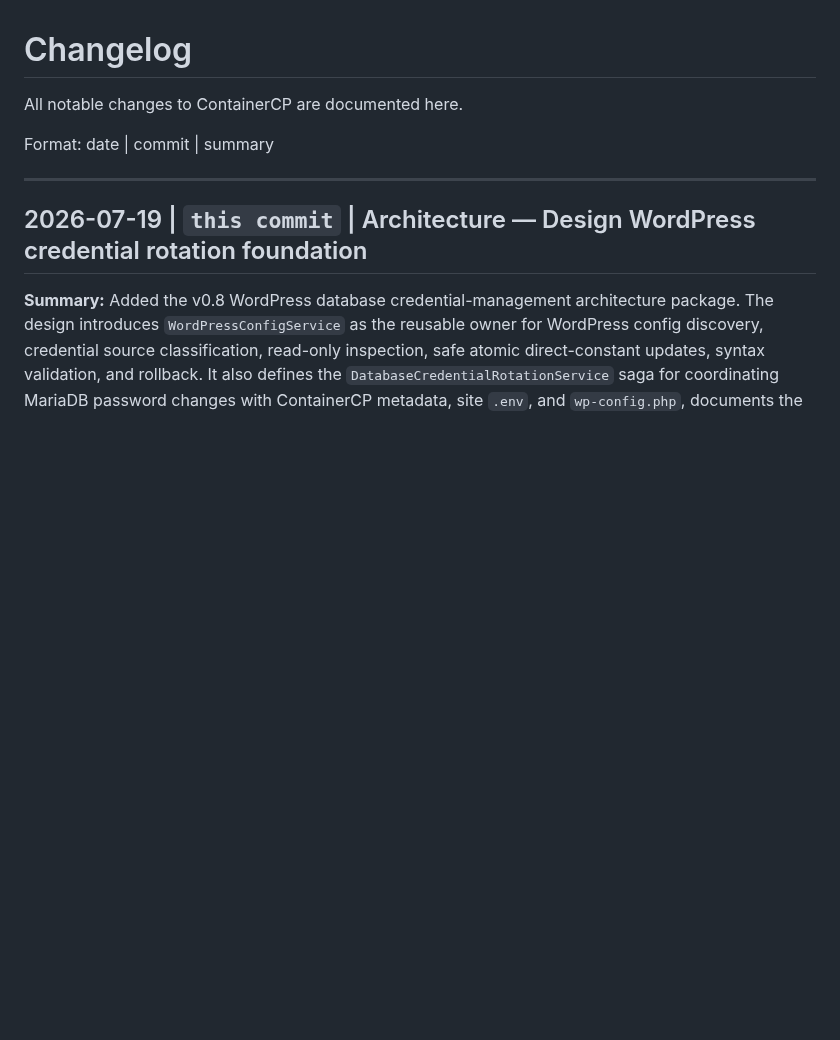
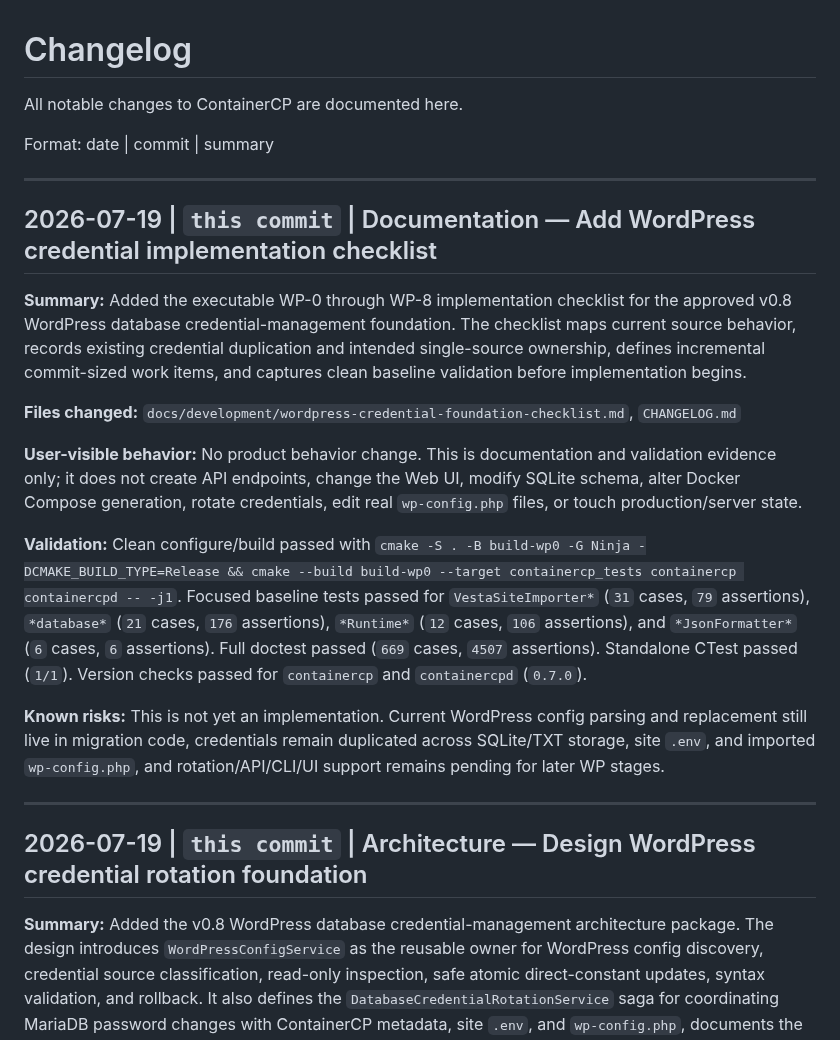
Before and after one commit to powern/containercp, a Markdown page: CHANGELOG.md, the part around the change. Drawn GitHub-style; blank space fills up the shorter version.

Commit message:
docs: add WordPress credential implementation checklist

```diff
--- a/CHANGELOG.md
+++ b/CHANGELOG.md
@@ -3,6 +3,20 @@
 All notable changes to ContainerCP are documented here.
 
 Format: date | commit | summary
+
+---
+
+## 2026-07-19 | `this commit` | Documentation — Add WordPress credential implementation checklist
+
+**Summary:** Added the executable WP-0 through WP-8 implementation checklist for the approved v0.8 WordPress database credential-management foundation. The checklist maps current source behavior, records existing credential duplication and intended single-source ownership, defines incremental commit-sized work items, and captures clean baseline validation before implementation begins.
+
+**Files changed:** `docs/development/wordpress-credential-foundation-checklist.md`, `CHANGELOG.md`
+
+**User-visible behavior:** No product behavior change. This is documentation and validation evidence only; it does not create API endpoints, change the Web UI, modify SQLite schema, alter Docker Compose generation, rotate credentials, edit real `wp-config.php` files, or touch production/server state.
+
+**Validation:** Clean configure/build passed with `cmake -S . -B build-wp0 -G Ninja -DCMAKE_BUILD_TYPE=Release && cmake --build build-wp0 --target containercp_tests containercp containercpd -- -j1`. Focused baseline tests passed for `VestaSiteImporter*` (`31` cases, `79` assertions), `*database*` (`21` cases, `176` assertions), `*Runtime*` (`12` cases, `106` assertions), and `*JsonFormatter*` (`6` cases, `6` assertions). Full doctest passed (`669` cases, `4507` assertions). Standalone CTest passed (`1/1`). Version checks passed for `containercp` and `containercpd` (`0.7.0`).
+
+**Known risks:** This is not yet an implementation. Current WordPress config parsing and replacement still live in migration code, credentials remain duplicated across SQLite/TXT storage, site `.env`, and imported `wp-config.php`, and rotation/API/CLI/UI support remains pending for later WP stages.
 
 ---
 
```
Also changed, not shown: docs/development/wordpress-credential-foundation-checklist.md (added, +485 -0 lines).
